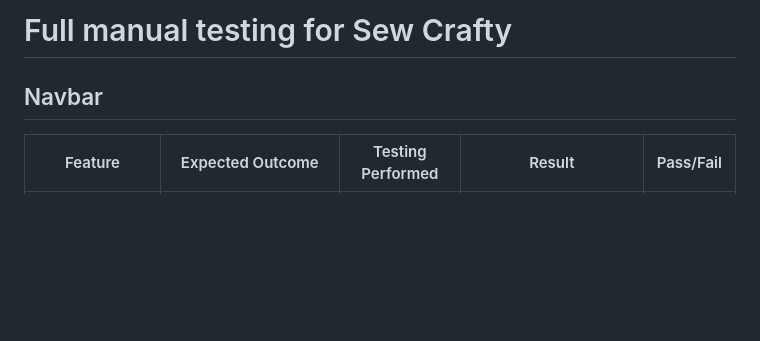
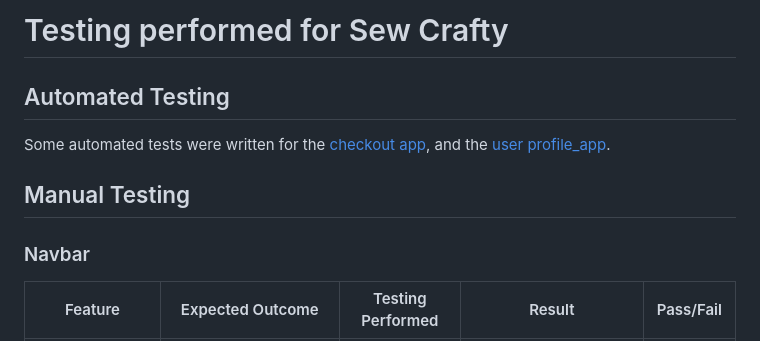
Before and after one commit to Cleg83/sew_crafty_project, a Markdown page: testing.md, the part around one of its changes. GitHub-like rendering; blank space fills up the shorter version.

Commit message:
Add automated testing links

```diff
--- a/testing.md
+++ b/testing.md
@@ -1,6 +1,12 @@
-# Full manual testing for Sew Crafty
+# Testing performed for Sew Crafty
 
-## Navbar
+## Automated Testing
+
+Some automated tests were written for the [checkout app](/checkout/tests.py), and the [user profile_app](/user_profile/tests.py).
+
+## Manual Testing
+
+### Navbar
 
 | Feature | Expected Outcome | Testing Performed | Result | Pass/Fail |
 | --- | --- | --- | --- | --- |
```
Also changed, not shown: other parts of testing.md (+4 -4 lines).
